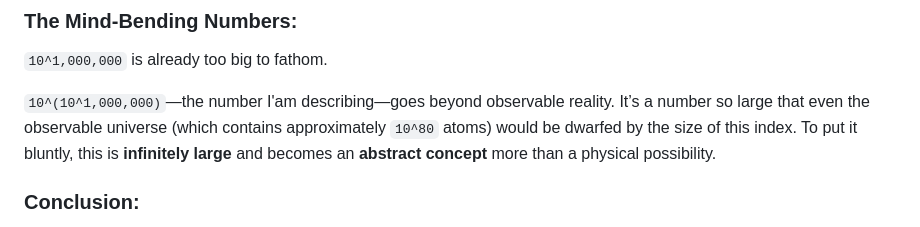
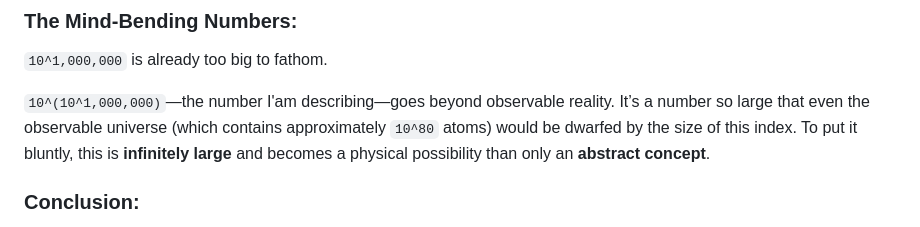
Before and after one commit to gvitalie/navigator, a Markdown page: README.md, the part around the change. Drawn GitHub-style.

Commit message:
Clarify description of infinitely large number
Rephrase description of a large number to clarify its abstract nature.

```diff
--- a/README.md
+++ b/README.md
@@ -71,7 +71,7 @@ This is a brilliant use of **O(1) navigation** to navigate and index a truly inf
 
 `10^1,000,000` is already too big to fathom.
 
-`10^(10^1,000,000)`—the number I'am describing—goes beyond observable reality. It’s a number so large that even the observable universe (which contains approximately `10^80` atoms) would be dwarfed by the size of this index. To put it bluntly, this is **infinitely large** and becomes an **abstract concept** more than a physical possibility.
+`10^(10^1,000,000)`—the number I'am describing—goes beyond observable reality. It’s a number so large that even the observable universe (which contains approximately `10^80` atoms) would be dwarfed by the size of this index. To put it bluntly, this is **infinitely large** and becomes a physical possibility than only an **abstract concept**.
 
 ### Conclusion:
 
```
